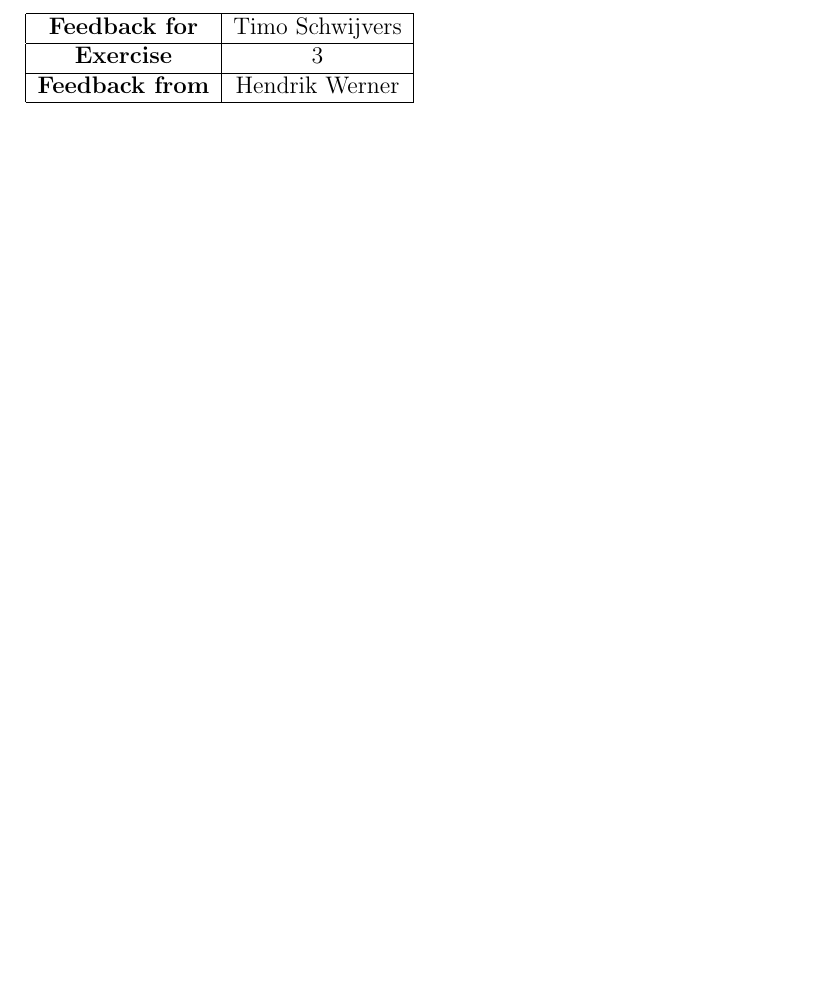
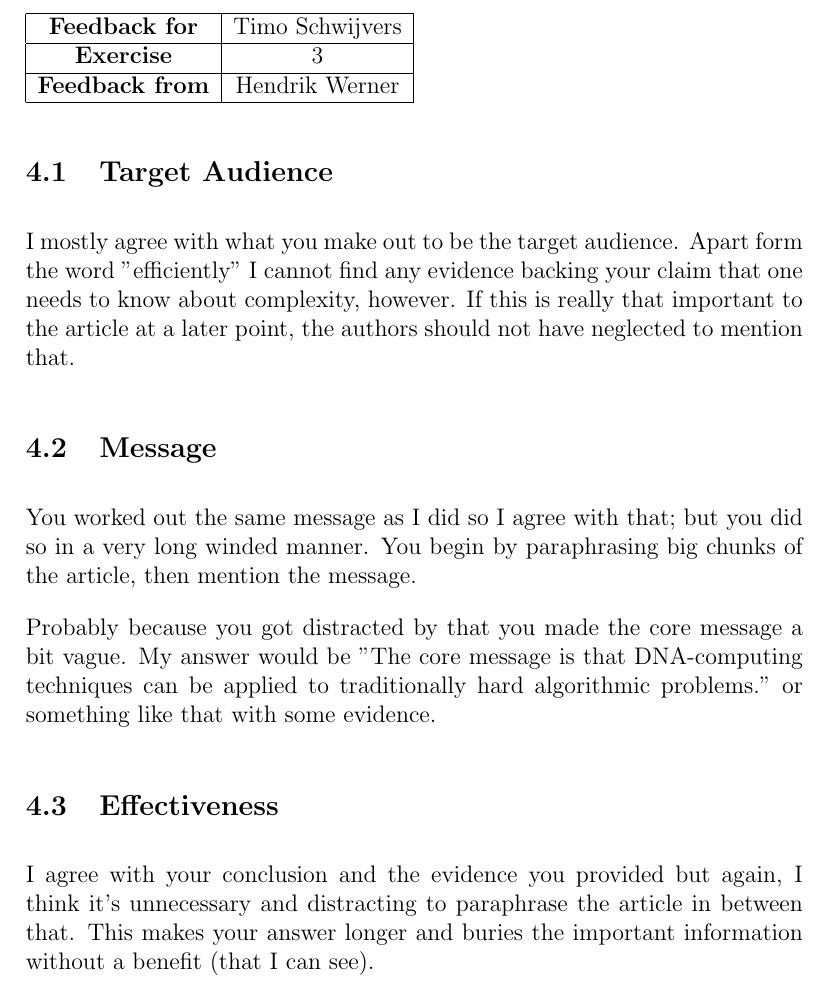
Before and after one commit to AcademischSchrijven/assignment4, a LaTeX problem sheet (assignment4_s4549775.tex): part of page 5 of 6, cut so that both start at the same text, the shorter picture padded with empty space. Compiled offline with pdfLaTeX.

Commit message:
Give feedback for Timo Schrijvers.

```diff
--- a/assignment4_s4549775.tex
+++ b/assignment4_s4549775.tex
@@ -72,6 +72,17 @@ Again, I agree that the abstract is way too detailed and contains to much inform
 	\textbf{Feedback from} & Hendrik Werner\\\hline
 \end{tabular}
 
+\subsection{Target Audience}
+I mostly agree with what you make out to be the target audience. Apart form the word "efficiently" I cannot find any evidence backing your claim that one needs to know about complexity, however. If this is really that important to the article at a later point, the authors should not have neglected to mention that.
+
+\subsection{Message}
+You worked out the same message as I did so I agree with that; but you did so in a very long winded manner. You begin by paraphrasing big chunks of the article, then mention the message.
+
+Probably because you got distracted by that you made the core message a bit vague. My answer would be "The core message is that DNA-computing techniques can be applied to traditionally hard algorithmic problems." or something like that with some evidence.
+
+\subsection{Effectiveness}
+I agree with your conclusion and the evidence you provided but again, I think it's unnecessary and distracting to paraphrase the article in between that. This makes your answer longer and buries the important information without a benefit (that I can see).
+
 \clearpage
 \section{Feedback Yorick Pelt}
 \begin{tabular}{|c|c|}
```
